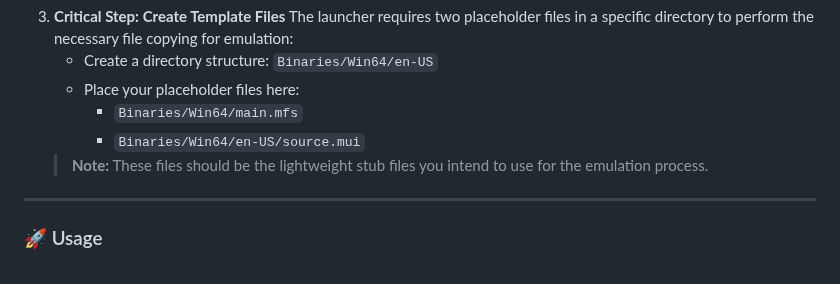
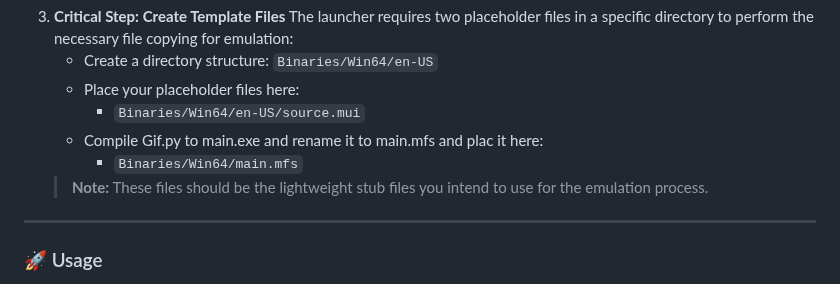
Before and after one commit to P1sco/QuestHunter, a Markdown page: Readme.md, the part around the change. Drawn GitHub-style.

```diff
--- a/Readme.md
+++ b/Readme.md
@@ -47,8 +47,9 @@ You can run this utility either by downloading the compiled executable (Recommen
     The launcher requires two placeholder files in a specific directory to perform the necessary file copying for emulation:
     * Create a directory structure: `Binaries/Win64/en-US`
     * Place your placeholder files here:
+        * `Binaries/Win64/en-US/source.mui`
+    * Compile Gif.py to main.exe and rename it to main.mfs and plac it here:
         * `Binaries/Win64/main.mfs`
-        * `Binaries/Win64/en-US/source.mui`
     > **Note:** These files should be the lightweight stub files you intend to use for the emulation process.
 
 ---
```
